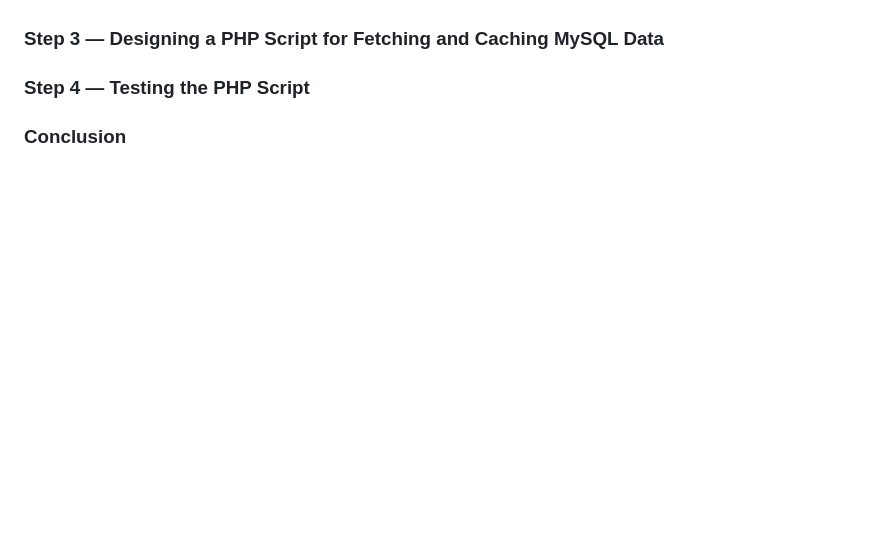
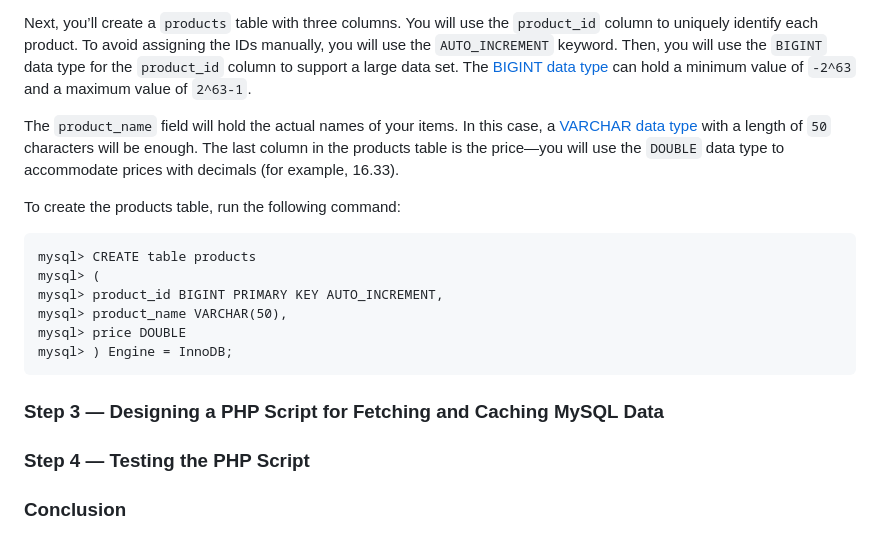
Before and after one commit to danielogen/mobile-web, a Markdown page: 2023/lec5-Caching/lab2.md, the part around one of its changes. GitHub-like rendering; blank space fills up the shorter version.

````diff
--- a/2023/lec5-Caching/lab2.md
+++ b/2023/lec5-Caching/lab2.md
@@ -38,3 +95,16 @@ Now that you have installed your dependencies, you’ll set up your database.
+Next, you’ll create a `products` table with three columns. You will use the `product_id` column to uniquely identify each product. To avoid assigning the IDs manually, you will use the `AUTO_INCREMENT` keyword. Then, you will use the `BIGINT` data type for the `product_id` column to support a large data set. The [BIGINT data type](https://dev.mysql.com/doc/refman/8.0/en/integer-types.html) can hold a minimum value of `-2^63` and a maximum value of `2^63-1`.
+
+The `product_name` field will hold the actual names of your items. In this case, a [VARCHAR data type](https://dev.mysql.com/doc/refman/8.0/en/char.html) with a length of `50` characters will be enough. The last column in the products table is the price—you will use the `DOUBLE` data type to accommodate prices with decimals (for example, 16.33).
+
+To create the products table, run the following command:
+```
+mysql> CREATE table products
+mysql> (
+mysql> product_id BIGINT PRIMARY KEY AUTO_INCREMENT,
+mysql> product_name VARCHAR(50),
+mysql> price DOUBLE
+mysql> ) Engine = InnoDB;
+```
 
 ### Step 3 — Designing a PHP Script for Fetching and Caching MySQL Data
 
````
Also changed, not shown: other parts of 2023/lec5-Caching/lab2.md (+57 -0 lines).
